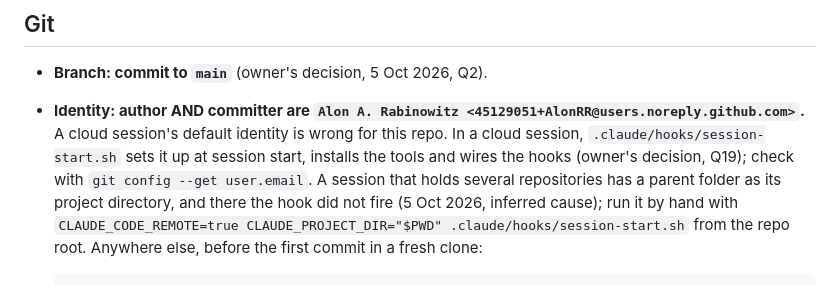
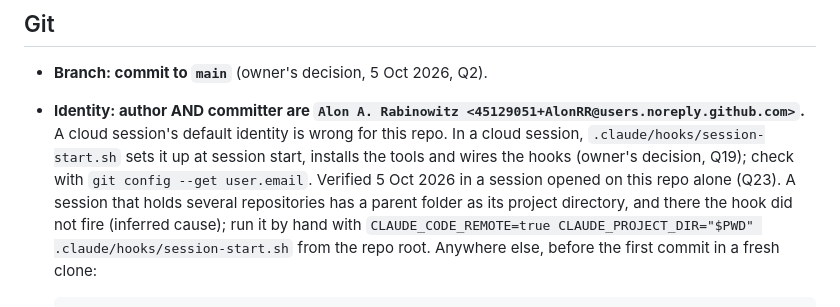
Before and after one commit to AlonRR/parametric-window-sealer, a Markdown page: CLAUDE.md, the part around the change. Drawn GitHub-style.

```diff
--- a/CLAUDE.md
+++ b/CLAUDE.md
@@ -71,8 +71,9 @@ outside this tree; do not vendor them in. The ones that bite most often here:
   `Alon A. Rabinowitz <45129051+AlonRR@users.noreply.github.com>`.** A cloud session's default
   identity is wrong for this repo. In a cloud session, `.claude/hooks/session-start.sh` sets it
   up at session start, installs the tools and wires the hooks (owner's decision, Q19); check
-  with `git config --get user.email`. A session that holds several repositories has a parent
-  folder as its project directory, and there the hook did not fire (5 Oct 2026, inferred cause);
+  with `git config --get user.email`. Verified 5 Oct 2026 in a session opened on this repo
+  alone (Q23). A session that holds several repositories has a parent folder as its project
+  directory, and there the hook did not fire (inferred cause);
   run it by hand with
   `CLAUDE_CODE_REMOTE=true CLAUDE_PROJECT_DIR="$PWD" .claude/hooks/session-start.sh` from the
   repo root. Anywhere else, before the first commit in a fresh clone:
```
Also changed, not shown: docs/status.md (+1 -8 lines).
